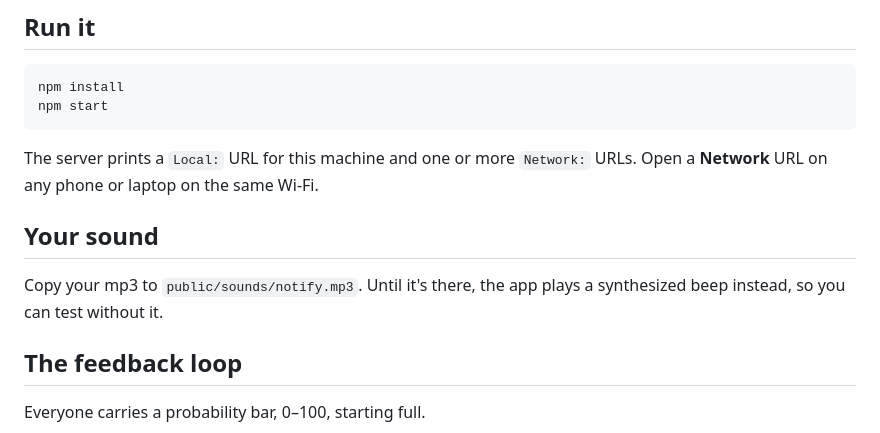
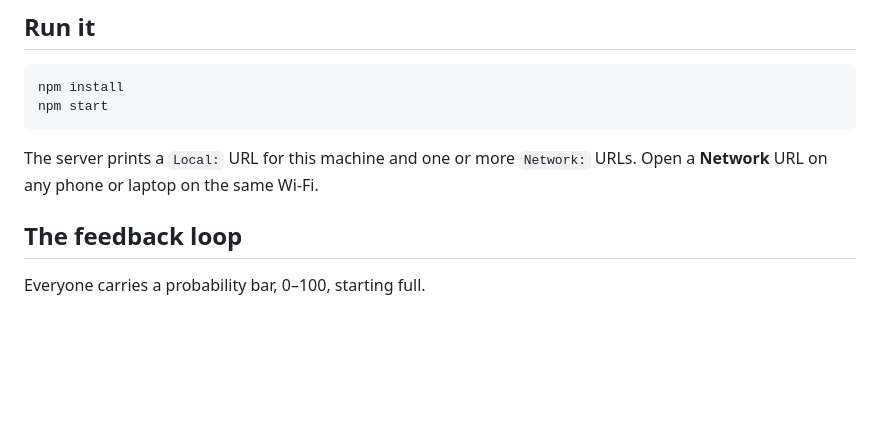
Before and after one commit to msandlerespi/Refactory, a Markdown page: README.md, the part around the change. Drawn GitHub-style; blank space fills up the shorter version.

Commit message:
Remove sound setup instructions from README
Removed instructions for adding custom sound.

```diff
--- a/README.md
+++ b/README.md
@@ -12,11 +12,6 @@ npm start
 
 The server prints a `Local:` URL for this machine and one or more `Network:`
 URLs. Open a **Network** URL on any phone or laptop on the same Wi-Fi.
-
-## Your sound
-
-Copy your mp3 to `public/sounds/notify.mp3`. Until it's there, the app plays a
-synthesized beep instead, so you can test without it.
 
 ## The feedback loop
 
```
